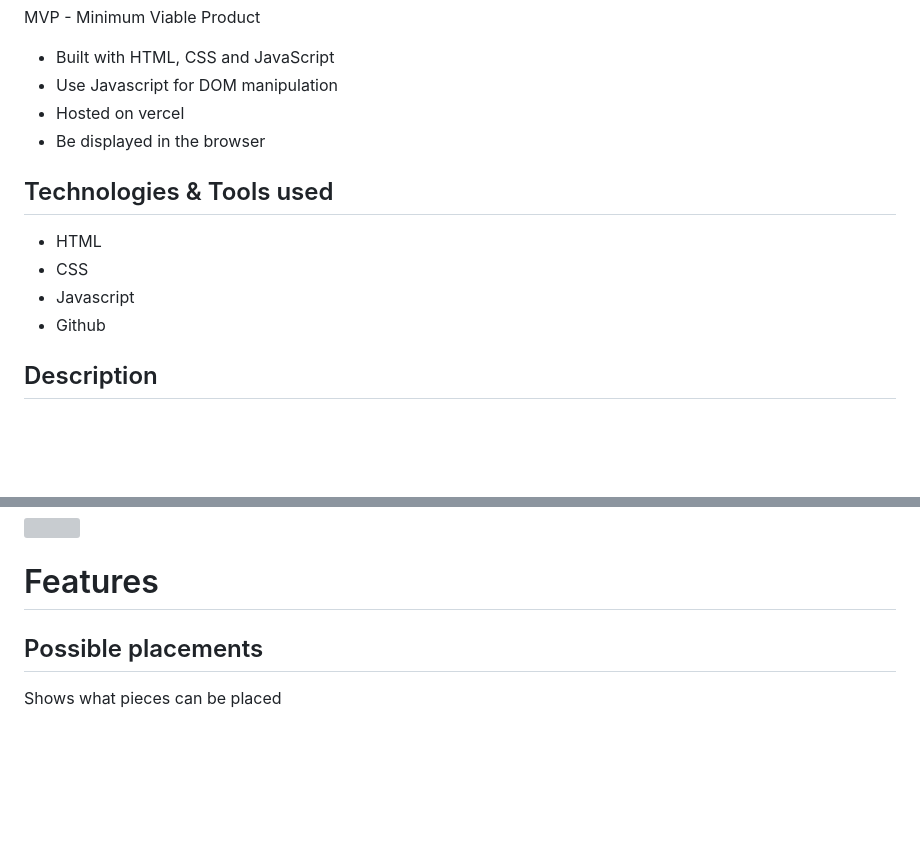
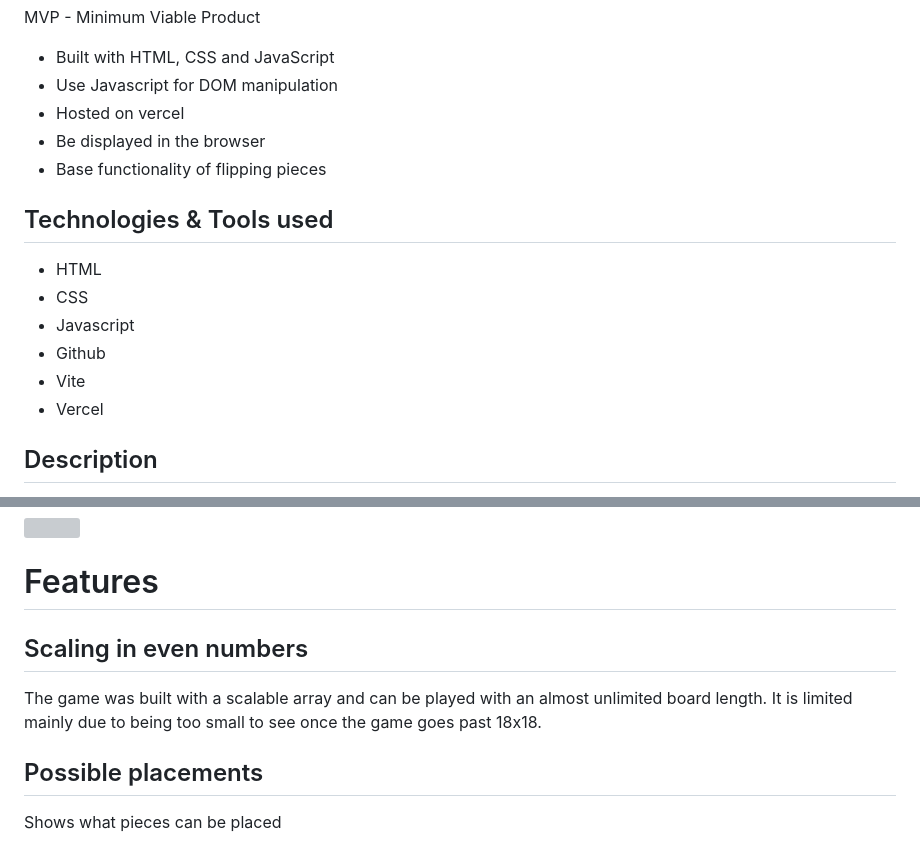
Before and after one commit to genotabby/publicProjects, a Markdown page: README.md, 2 parts joined by grey strips. GitHub-like rendering; blank space fills up the shorter version; grey boxes are pictures that could not be loaded.

```diff
--- a/README.md
+++ b/README.md
@@ -6,6 +6,7 @@ MVP - Minimum Viable Product
 - Use Javascript for DOM manipulation
 - Hosted on vercel
 - Be displayed in the browser
+- Base functionality of flipping pieces
 
 
 Technologies & Tools used
@@ -15,6 +16,8 @@ Technologies & Tools used
 - CSS
 - Javascript
 - Github
+- Vite
+- Vercel
 
 Description
 -------------
@@ -128,6 +131,10 @@ While coming up with the logic, my favourite function would be the one that flip
 ![](https://i.imgur.com/0DOhInD.png)
 
 # Features
+Scaling in even numbers
+-------------
+The game was built with a scalable array and can be played with an almost unlimited board length. It is limited mainly due to being too small to see once the game goes past 18x18.
+
 Possible placements
 -------------
 Shows what pieces can be placed
```
